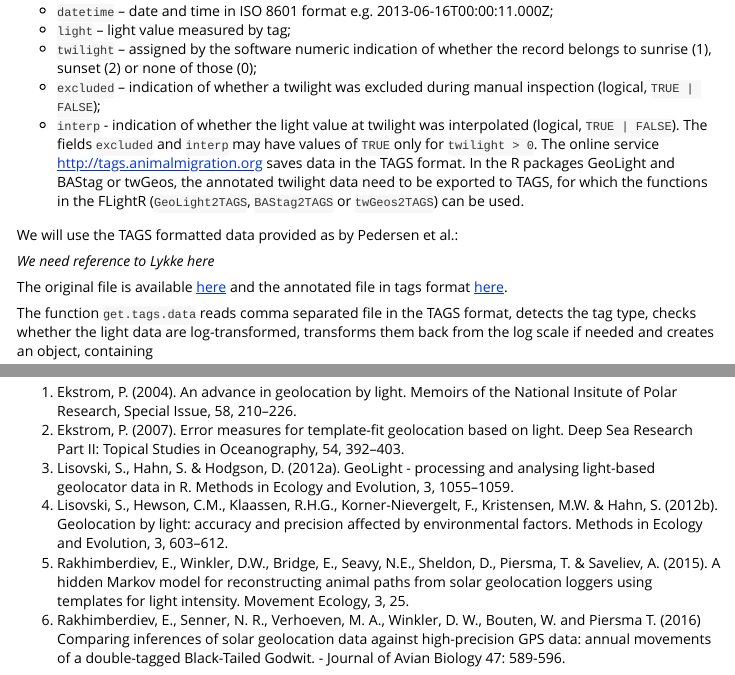
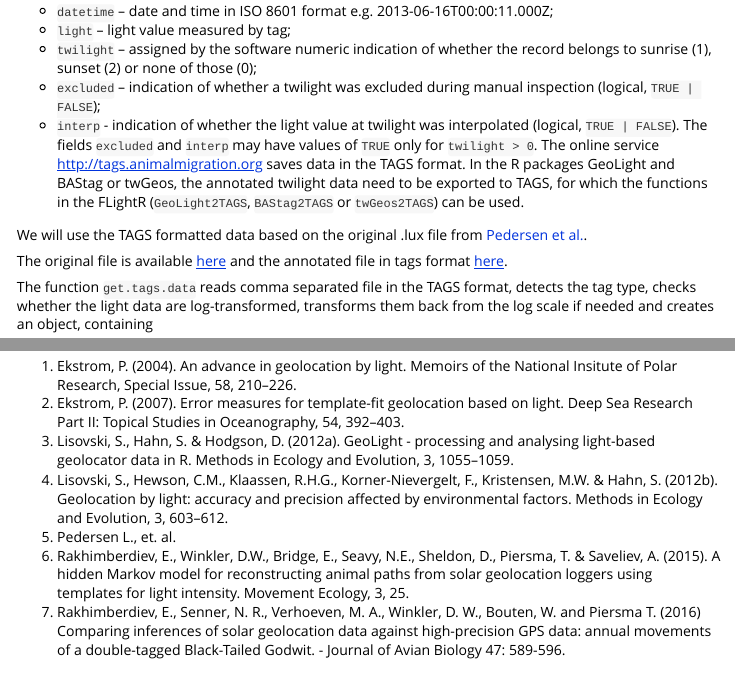
Before and after one commit to eldarrak/FLightR_shrike_vignette, an R Markdown document (code/FLightR_with_shrike_2018.Rmd): the page in a window 1100 px wide, from 1780 px down before the commit and from 1860 px down after it, so that both start at the same text, and a second part further down, joined at a grey line. Rendered offline with R 4.5, knitr and Pandoc, with nearby package versions; some code elsewhere in the file could not run offline; long lines of code are wrapped.

Commit message:
text update

```diff
--- a/code/FLightR_with_shrike_2018.Rmd
+++ b/code/FLightR_with_shrike_2018.Rmd
@@ -77,9 +78,7 @@ FLightR works with files of the ‘TAGS’ format, which are CSV files containin
 The fields `excluded` and `interp` may have values of `TRUE` only for `twilight > 0`.
 The online service http://tags.animalmigration.org saves data in the TAGS format. In the R packages GeoLight and BAStag or twGeos, the annotated twilight data need to be exported to TAGS, for which the functions in the FLightR (`GeoLight2TAGS`,  `BAStag2TAGS` or `twGeos2TAGS`) can be used.
 
-We will use the TAGS formatted data provided as by Pedersen et al.:
-
-_We need reference to Lykke here_
+We will use the TAGS formatted data based on the original .lux file from [Pedersen et al.](#Pedersen_et_al).
 
 The original file is available [here](https://git.io/fAoHq) and the annotated file in tags format [here](https://git.io/fAoHs).
 
@@ -342,5 +341,6 @@ plot_util_distr(Result,
 1. Ekstrom, P. (2007). Error measures for template-fit geolocation based on light. Deep Sea Research Part II: Topical Studies in Oceanography, 54, 392–403.<a id="ekstrom_2007"></a>
 1. Lisovski, S., Hahn, S. & Hodgson, D. (2012a). GeoLight - processing and analysing light-based geolocator data in R. Methods in Ecology and Evolution, 3, 1055–1059.<a id="lisovski_2012b"></a>
 1. Lisovski, S., Hewson, C.M., Klaassen, R.H.G., Korner-Nievergelt, F., Kristensen, M.W. & Hahn, S. (2012b). Geolocation by light: accuracy and precision affected by environmental factors. Methods in Ecology and Evolution, 3, 603–612.<a id="lisovski_2012a"></a>
+1. Pedersen L., et. al. <a id="pedersen_et_al"></a>
 1. Rakhimberdiev, E., Winkler, D.W., Bridge, E., Seavy, N.E., Sheldon, D., Piersma, T. & Saveliev, A. (2015). A hidden Markov model for reconstructing animal paths from solar geolocation loggers using templates for light intensity. Movement Ecology, 3, 25.<a id="rakhimberdiev_movecol_2015"></a>
 1. Rakhimberdiev, E., Senner, N. R., Verhoeven, M. A., Winkler, D. W., Bouten, W. and Piersma T. (2016) Comparing inferences of solar geolocation data against high-precision GPS data: annual movements of a double-tagged Black-Tailed Godwit. - Journal of Avian Biology 47: 589-596.<a id="rakhimberdiev_jab_2016"></a>
```
Also changed, not shown: code/FLightR_with_shrike_2018.Rmd (3 more changed lines).
